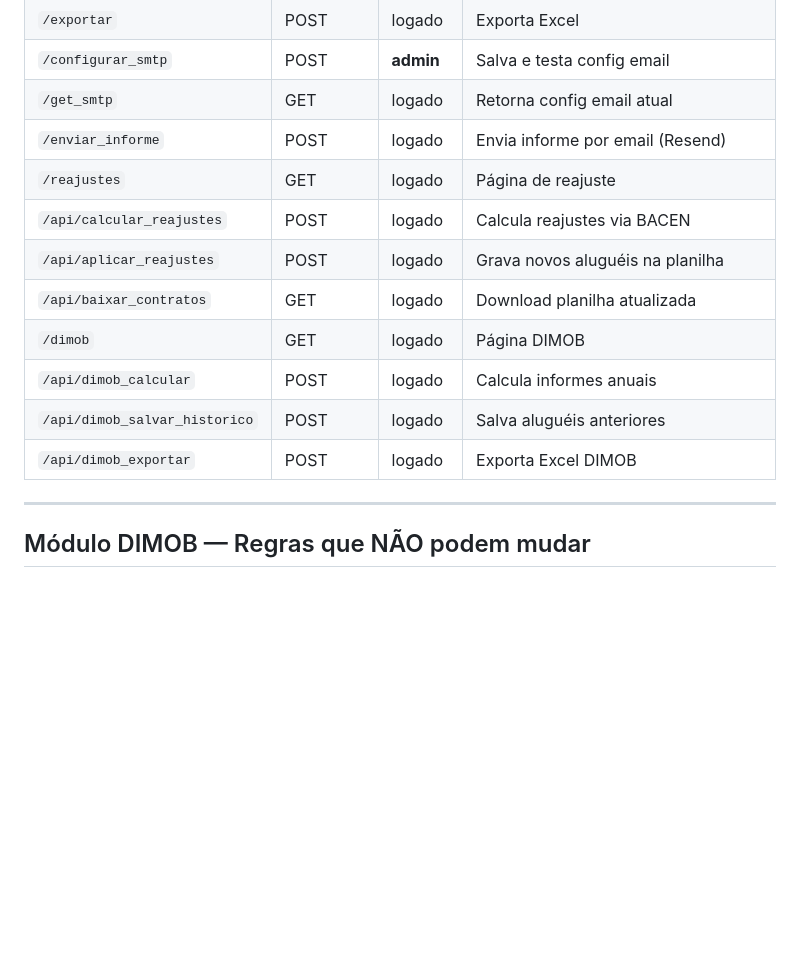
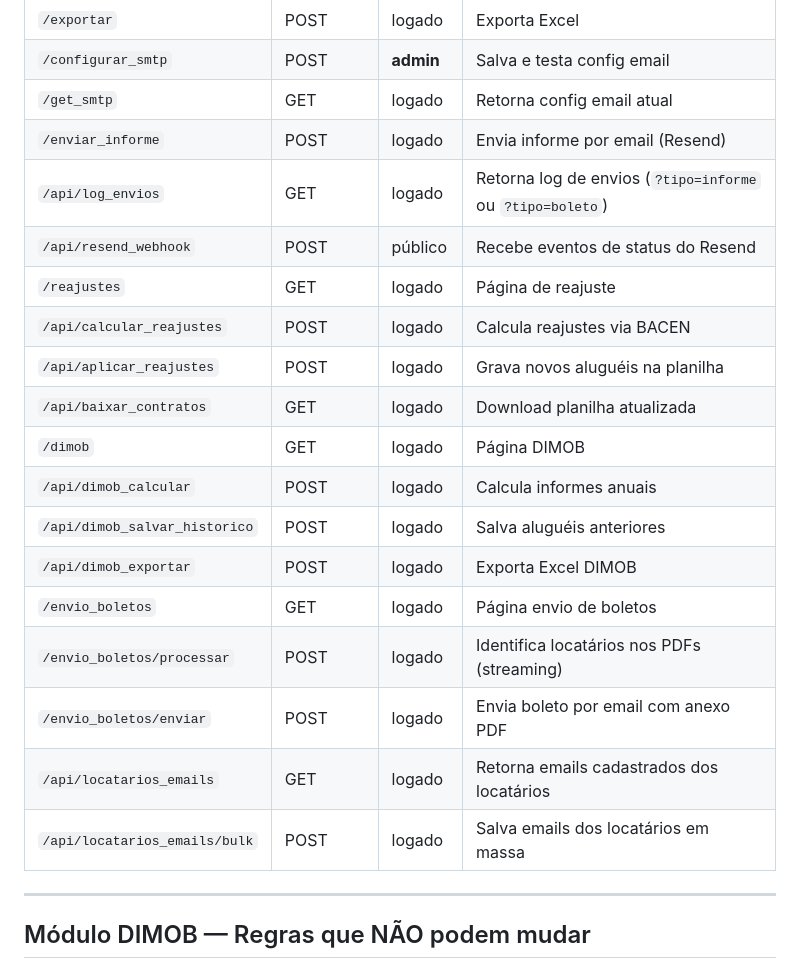
Before and after one commit to vithorafailde/sistema-boletos, a Markdown page: CLAUDE.md, the part around one of its changes. Drawn GitHub-style; blank space fills up the shorter version.

```diff
--- a/CLAUDE.md
+++ b/CLAUDE.md
@@ -309,6 +329,8 @@ data/dimob_historico.json     — histórico de reajustes + multa/juros para o D
 | `/configurar_smtp` | POST | **admin** | Salva e testa config email |
 | `/get_smtp` | GET | logado | Retorna config email atual |
 | `/enviar_informe` | POST | logado | Envia informe por email (Resend) |
+| `/api/log_envios` | GET | logado | Retorna log de envios (`?tipo=informe` ou `?tipo=boleto`) |
+| `/api/resend_webhook` | POST | público | Recebe eventos de status do Resend |
 | `/reajustes` | GET | logado | Página de reajuste |
 | `/api/calcular_reajustes` | POST | logado | Calcula reajustes via BACEN |
 | `/api/aplicar_reajustes` | POST | logado | Grava novos aluguéis na planilha |
@@ -317,6 +339,11 @@ data/dimob_historico.json     — histórico de reajustes + multa/juros para o D
 | `/api/dimob_calcular` | POST | logado | Calcula informes anuais |
 | `/api/dimob_salvar_historico` | POST | logado | Salva aluguéis anteriores |
 | `/api/dimob_exportar` | POST | logado | Exporta Excel DIMOB |
+| `/envio_boletos` | GET | logado | Página envio de boletos |
+| `/envio_boletos/processar` | POST | logado | Identifica locatários nos PDFs (streaming) |
+| `/envio_boletos/enviar` | POST | logado | Envia boleto por email com anexo PDF |
+| `/api/locatarios_emails` | GET | logado | Retorna emails cadastrados dos locatários |
+| `/api/locatarios_emails/bulk` | POST | logado | Salva emails dos locatários em massa |
 
 ---
 
```
Also changed, not shown: other parts of CLAUDE.md (+55 -17 lines).
